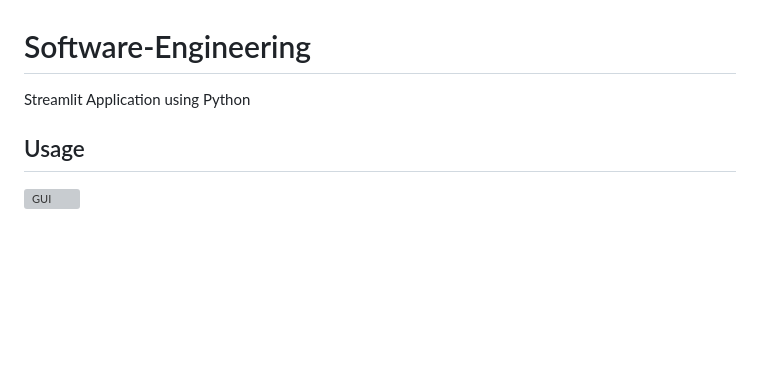
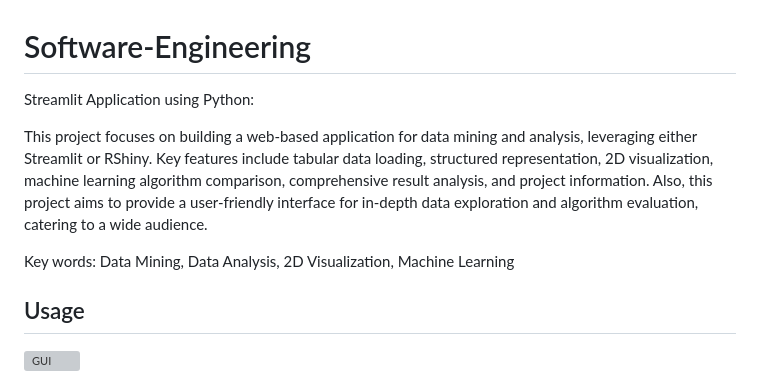
Before and after one commit to NickBalatos/Data-Analysis-Project, a Markdown page: README.md, the part around the change. Rendered like a GitHub page; blank space fills up the shorter version; grey boxes are pictures that could not be loaded.

Commit message:
more editing..

```diff
--- a/README.md
+++ b/README.md
@@ -1,6 +1,10 @@
 # Software-Engineering
 
-Streamlit Application using Python
+Streamlit Application using Python:
+
+This project focuses on building a web-based application for data mining and analysis, leveraging either Streamlit or RShiny. Key features include tabular data loading, structured representation, 2D visualization, machine learning algorithm comparison, comprehensive result analysis, and project information. Also, this project aims to provide a user-friendly interface for in-depth data exploration and algorithm evaluation, catering to a wide audience.
+
+Key words: Data Mining, Data Analysis, 2D Visualization, Machine Learning
 
 ## Usage
 
```
